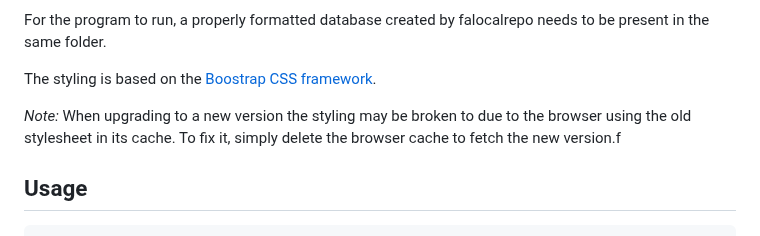
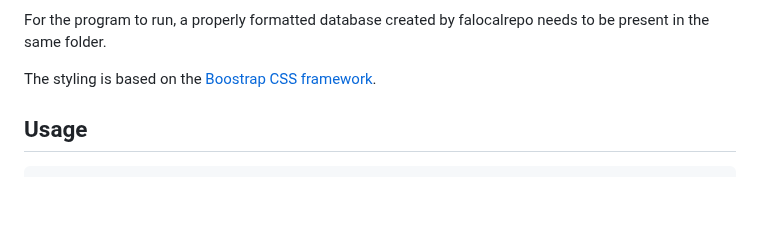
Before and after one commit to FurryCoders/falocalrepo-server, a Markdown page: README.md, the part around the change. GitHub-like rendering; blank space fills up the shorter version.

Commit message:
readme - remove note about stylesheet caching

```diff
--- a/README.md
+++ b/README.md
@@ -28,9 +28,6 @@ website [Python.org](https://www.python.org/).
 For the program to run, a properly formatted database created by falocalrepo needs to be present in the same folder.
 
 The styling is based on the [Boostrap CSS framework](https://getbootstrap.com).
-
-_Note:_ When upgrading to a new version the styling may be broken to due to the browser using the old stylesheet in its
-cache. To fix it, simply delete the browser cache to fetch the new version.f
 
 ## Usage
 
```
